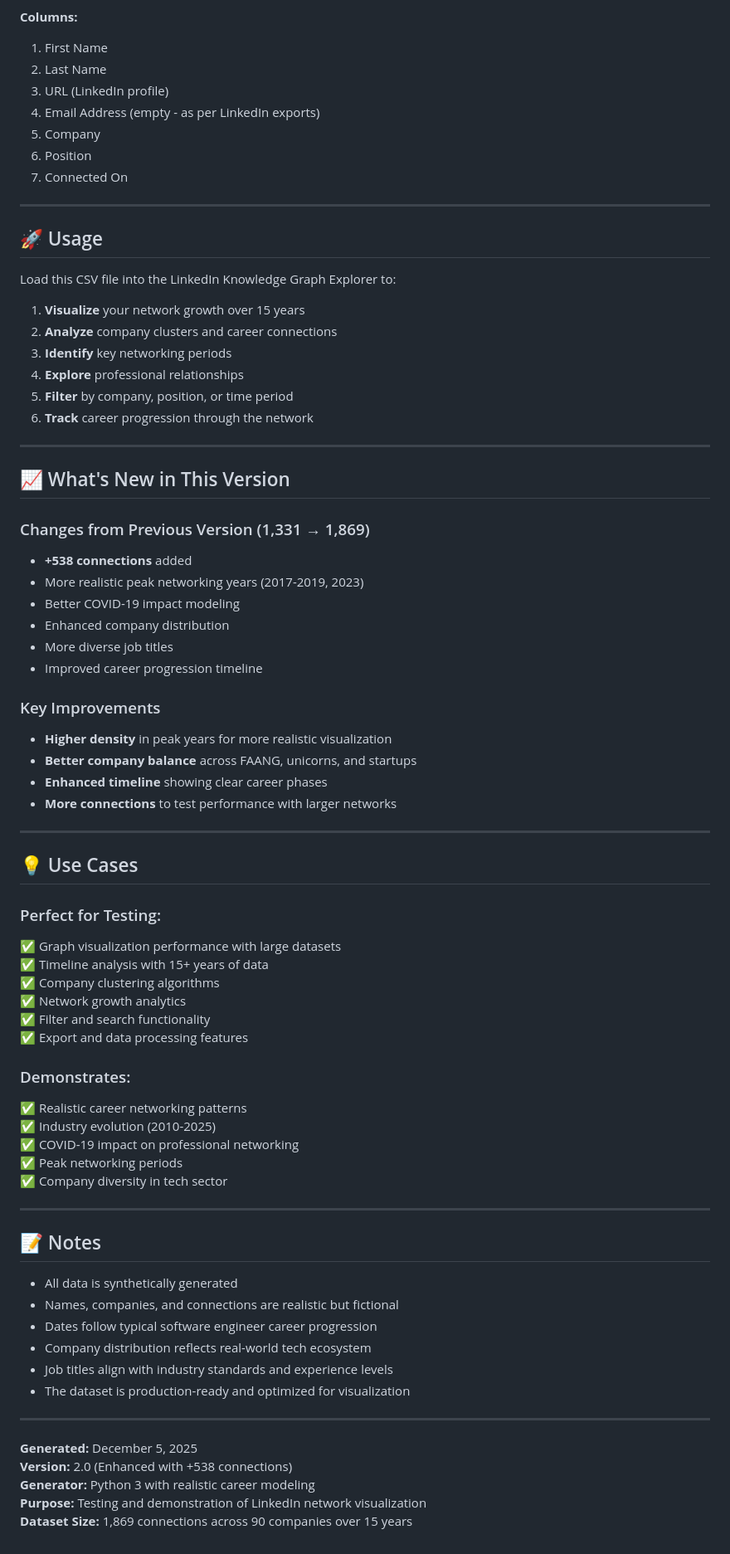
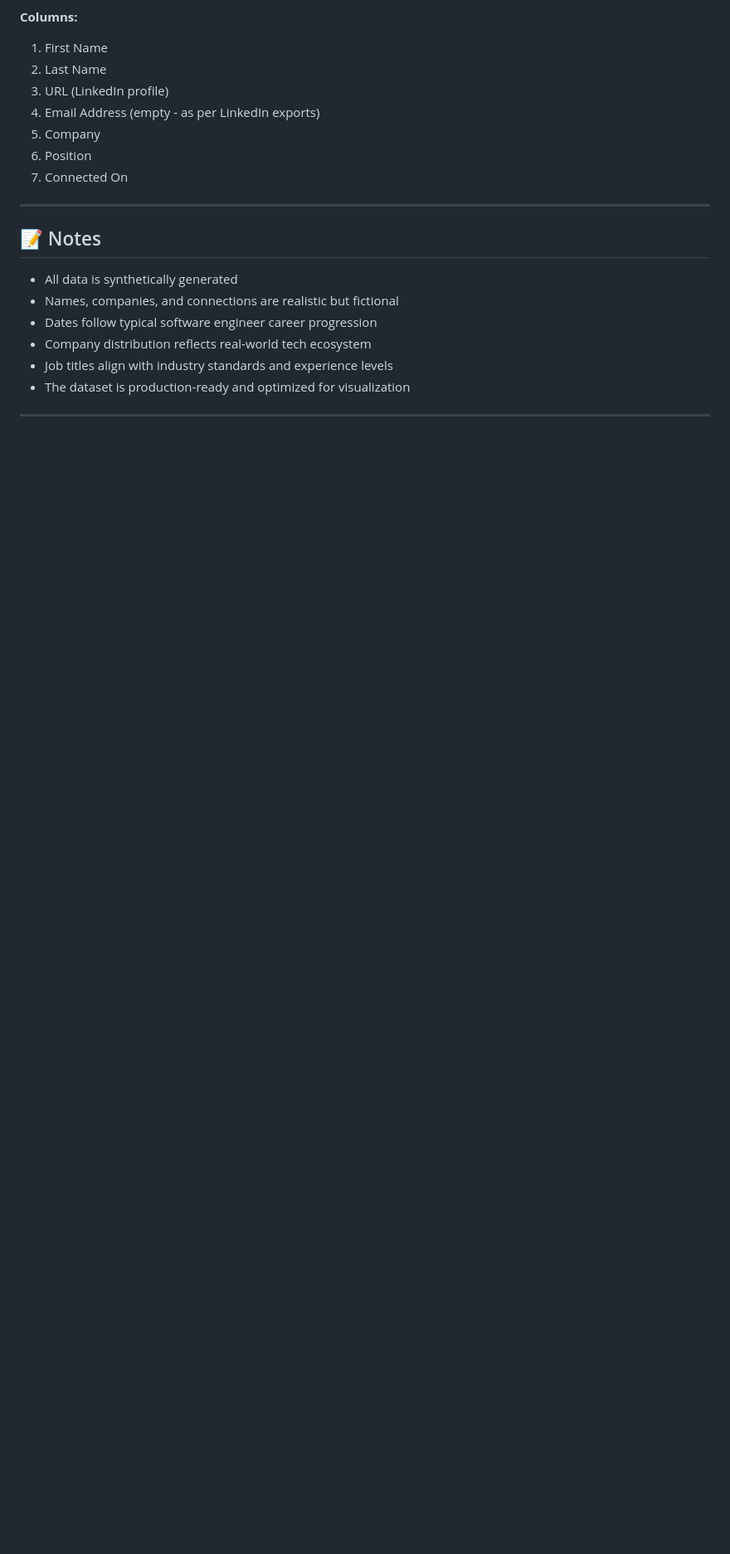
Before and after one commit to YANG-DB/linked-knowledge, a Markdown page: DATA_SUMMARY.md, the part around one of its changes. Shown at 83% size. Drawn GitHub-style; blank space fills up the shorter version.

```diff
--- a/DATA_SUMMARY.md
+++ b/DATA_SUMMARY.md
@@ -199,56 +199,6 @@
 
 ---
 
-## 🚀 Usage
-
-Load this CSV file into the LinkedIn Knowledge Graph Explorer to:
-
-1. **Visualize** your network growth over 15 years
-2. **Analyze** company clusters and career connections
-3. **Identify** key networking periods
-4. **Explore** professional relationships
-5. **Filter** by company, position, or time period
-6. **Track** career progression through the network
-
----
-
-## 📈 What's New in This Version
-
-### Changes from Previous Version (1,331 → 1,869)
-- **+538 connections** added
-- More realistic peak networking years (2017-2019, 2023)
-- Better COVID-19 impact modeling
-- Enhanced company distribution
-- More diverse job titles
-- Improved career progression timeline
-
-### Key Improvements
-- **Higher density** in peak years for more realistic visualization
-- **Better company balance** across FAANG, unicorns, and startups
-- **Enhanced timeline** showing clear career phases
-- **More connections** to test performance with larger networks
-
----
-
-## 💡 Use Cases
-
-### Perfect for Testing:
-✅ Graph visualization performance with large datasets
-✅ Timeline analysis with 15+ years of data
-✅ Company clustering algorithms
-✅ Network growth analytics
-✅ Filter and search functionality
-✅ Export and data processing features
-
-### Demonstrates:
-✅ Realistic career networking patterns
-✅ Industry evolution (2010-2025)
-✅ COVID-19 impact on professional networking
-✅ Peak networking periods
-✅ Company diversity in tech sector
-
----
-
 ## 📝 Notes
 
 - All data is synthetically generated
@@ -259,9 +209,3 @@ Load this CSV file into the LinkedIn Knowledge Graph Explorer to:
 - The dataset is production-ready and optimized for visualization
 
 ---
-
-**Generated:** December 5, 2025
-**Version:** 2.0 (Enhanced with +538 connections)
-**Generator:** Python 3 with realistic career modeling
-**Purpose:** Testing and demonstration of LinkedIn network visualization
-**Dataset Size:** 1,869 connections across 90 companies over 15 years
```
Also changed, not shown: other parts of DATA_SUMMARY.md (+3 -3 lines), QUICK_START.md (+7 -45 lines).
